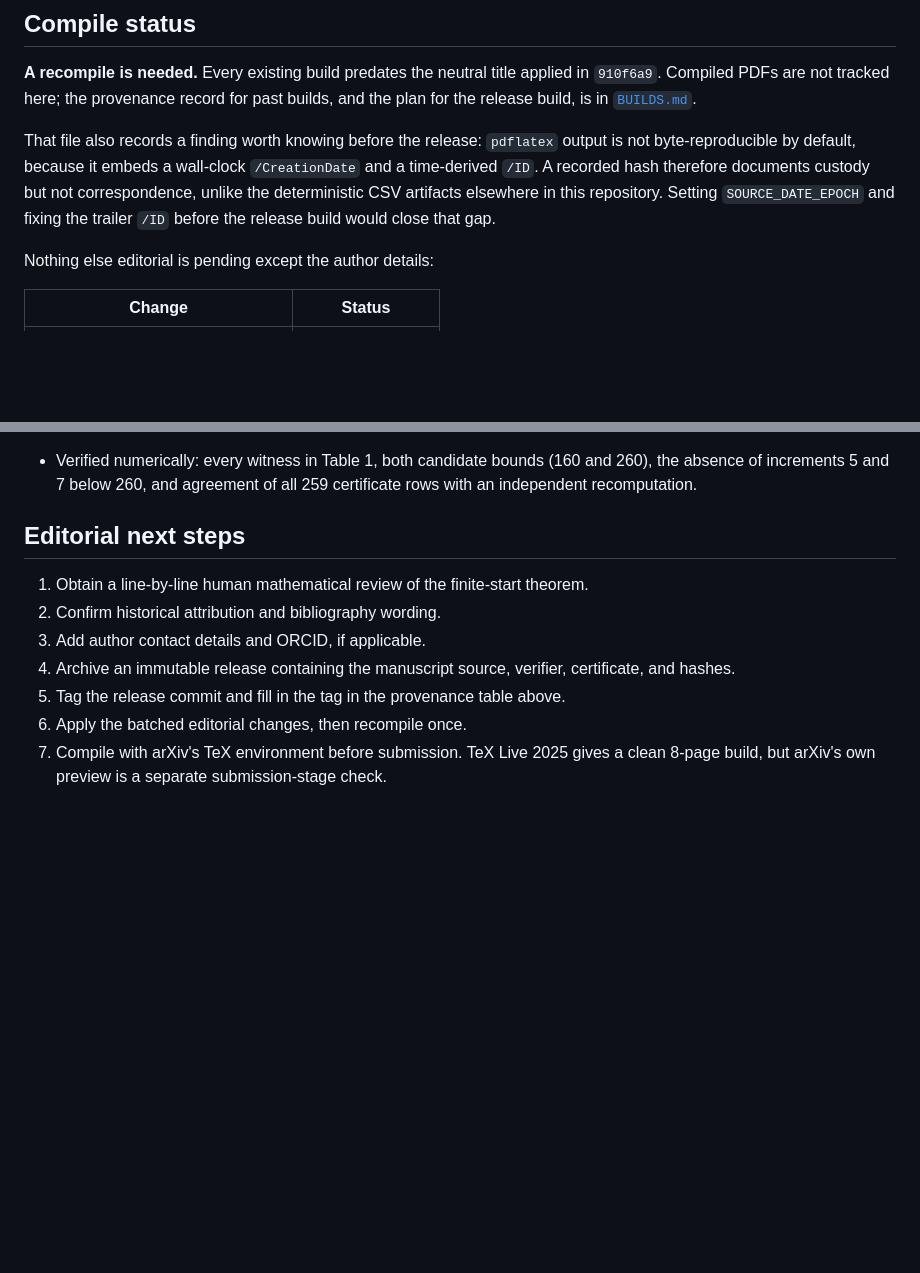
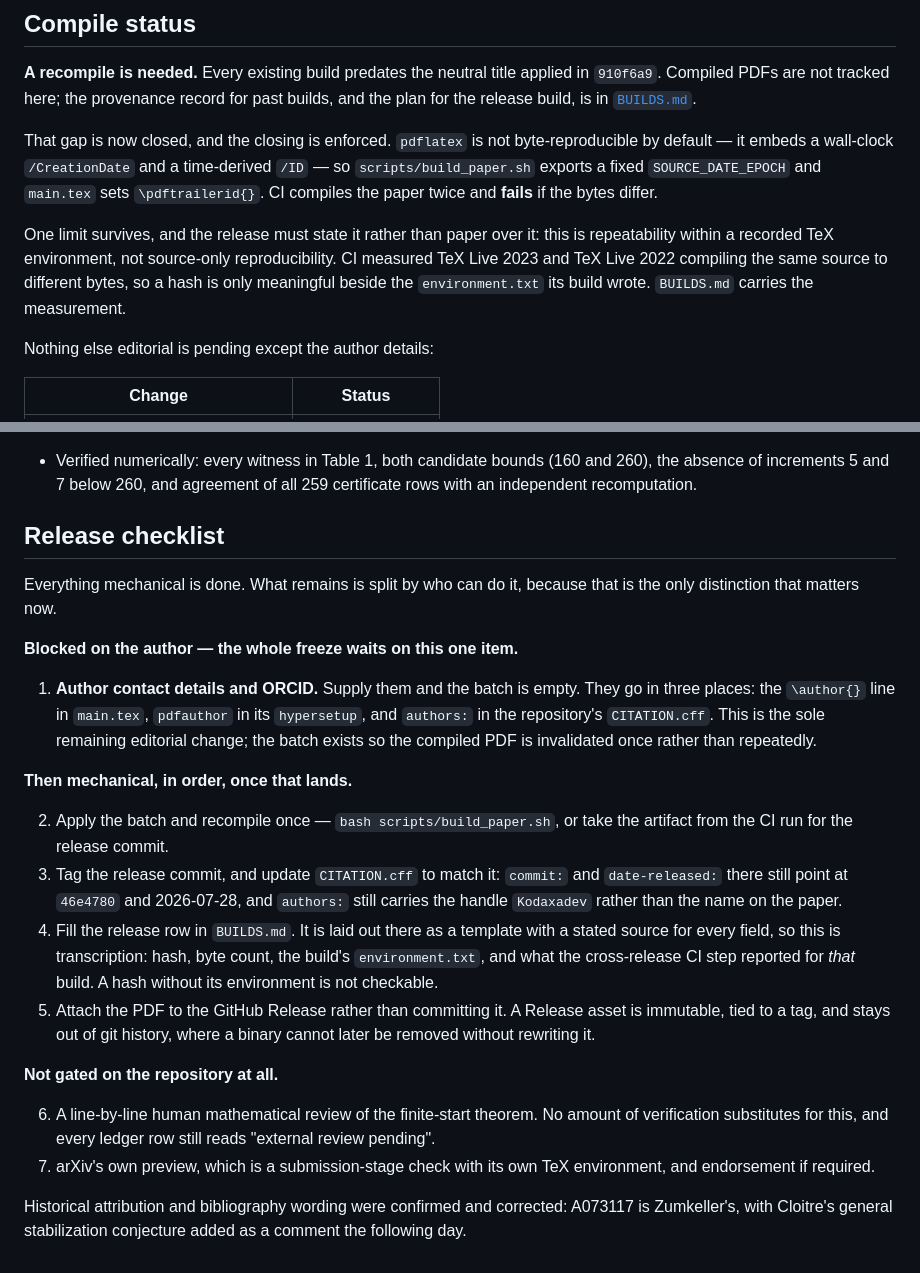
Before and after one commit to Kodaxadev/cloitre-recurrence, a Markdown page: manuscript/arxiv/README.md, 2 parts joined by grey strips. Rendered like a GitHub page; blank space fills up the shorter version.

Commit message:
Stage the paper freeze, leaving author details as the only blocker
The release checklist mixed things the author must decide with things
anyone can transcribe, so it read as seven open items when six of them
are mechanical. It now splits by who can act.

One item blocks the freeze: author contact details and ORCID. The
checklist names all three places they land -- main.tex's \author, its
pdfauthor, and CITATION.cff's authors, which still carries the handle
"Kodaxadev" rather than the name on the paper. It also flags that
CITATION.cff's commit and date-released still point at 46e4780 and
2026-07-28 and must move to the tag.

BUILDS.md now carries the release row as a template with a stated source
for every field, so filling it is transcription rather than judgement --
hash, bytes, the build's environment.txt, and what the cross-release step
reported for that build specifically. Seven fields, none invented.

The README's reproducibility paragraph was stale: it still said setting
SOURCE_DATE_EPOCH and fixing the trailer id "would close that gap". Both
are done and CI fails on a regression. The surviving limit is stated
instead of implied -- repeatability within a recorded TeX environment,
not source-only reproducibility, because CI measured TeX Live 2022 and
2023 producing different bytes from identical source.

Attribution and bibliography wording are recorded as confirmed rather
than left as an open checklist line, since that correction already
landed.

Co-Authored-By: Claude Opus 5 <noreply@anthropic.com>

```diff
--- a/manuscript/arxiv/README.md
+++ b/manuscript/arxiv/README.md
@@ -157,12 +157,17 @@ applied in `910f6a9`. Compiled PDFs are not tracked here; the provenance record
 for past builds, and the plan for the release build, is in
 [`BUILDS.md`](BUILDS.md).
 
-That file also records a finding worth knowing before the release: `pdflatex`
-output is not byte-reproducible by default, because it embeds a wall-clock
-`/CreationDate` and a time-derived `/ID`. A recorded hash therefore documents
-custody but not correspondence, unlike the deterministic CSV artifacts elsewhere
-in this repository. Setting `SOURCE_DATE_EPOCH` and fixing the trailer `/ID`
-before the release build would close that gap.
+That gap is now closed, and the closing is enforced. `pdflatex` is not
+byte-reproducible by default — it embeds a wall-clock `/CreationDate` and a
+time-derived `/ID` — so `scripts/build_paper.sh` exports a fixed
+`SOURCE_DATE_EPOCH` and `main.tex` sets `\pdftrailerid{}`. CI compiles the paper
+twice and **fails** if the bytes differ.
+
+One limit survives, and the release must state it rather than paper over it: this
+is repeatability within a recorded TeX environment, not source-only
+reproducibility. CI measured TeX Live 2023 and TeX Live 2022 compiling the same
+source to different bytes, so a hash is only meaningful beside the
+`environment.txt` its build wrote. `BUILDS.md` carries the measurement.
 
 Nothing else editorial is pending except the author details:
 
@@ -213,14 +218,42 @@ already pinned at `v0.1.0-audit`. They are unchanged.
   (160 and 260), the absence of increments 5 and 7 below 260, and agreement of
   all 259 certificate rows with an independent recomputation.
 
-## Editorial next steps
+## Release checklist
 
-1. Obtain a line-by-line human mathematical review of the finite-start theorem.
-2. Confirm historical attribution and bibliography wording.
-3. Add author contact details and ORCID, if applicable.
-4. Archive an immutable release containing the manuscript source, verifier, certificate, and hashes.
-5. Tag the release commit and fill in the tag in the provenance table above.
-6. Apply the batched editorial changes, then recompile once.
-7. Compile with arXiv's TeX environment before submission. TeX Live 2025 gives a
-   clean 8-page build, but arXiv's own preview is a separate submission-stage
-   check.
+Everything mechanical is done. What remains is split by who can do it, because
+that is the only distinction that matters now.
+
+**Blocked on the author — the whole freeze waits on this one item.**
+
+1. **Author contact details and ORCID.** Supply them and the batch is empty.
+   They go in three places: the `\author{}` line in `main.tex`, `pdfauthor` in
+   its `hypersetup`, and `authors:` in the repository's `CITATION.cff`. This is
+   the sole remaining editorial change; the batch exists so the compiled PDF is
+   invalidated once rather than repeatedly.
+
+**Then mechanical, in order, once that lands.**
+
+2. Apply the batch and recompile once — `bash scripts/build_paper.sh`, or take
+   the artifact from the CI run for the release commit.
+3. Tag the release commit, and update `CITATION.cff` to match it: `commit:` and
+   `date-released:` there still point at `46e4780` and 2026-07-28, and `authors:`
+   still carries the handle `Kodaxadev` rather than the name on the paper.
+4. Fill the release row in `BUILDS.md`. It is laid out there as a template with
+   a stated source for every field, so this is transcription: hash, byte count,
+   the build's `environment.txt`, and what the cross-release CI step reported for
+   *that* build. A hash without its environment is not checkable.
+5. Attach the PDF to the GitHub Release rather than committing it. A Release
+   asset is immutable, tied to a tag, and stays out of git history, where a
+   binary cannot later be removed without rewriting it.
+
+**Not gated on the repository at all.**
+
+6. A line-by-line human mathematical review of the finite-start theorem. No
+   amount of verification substitutes for this, and every ledger row still reads
+   "external review pending".
+7. arXiv's own preview, which is a submission-stage check with its own TeX
+   environment, and endorsement if required.
+
+Historical attribution and bibliography wording were confirmed and corrected:
+A073117 is Zumkeller's, with Cloitre's general stabilization conjecture added as
+a comment the following day.
```
Also changed, not shown: manuscript/arxiv/BUILDS.md (+29 -0 lines).
